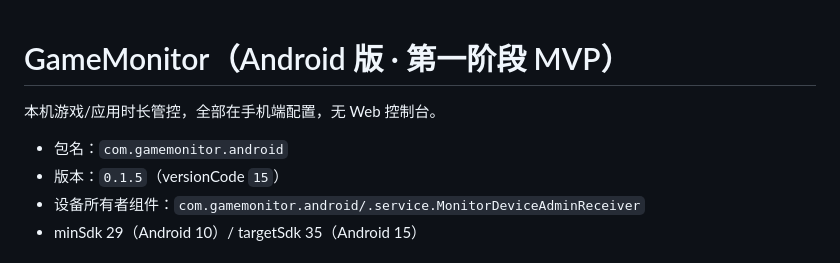
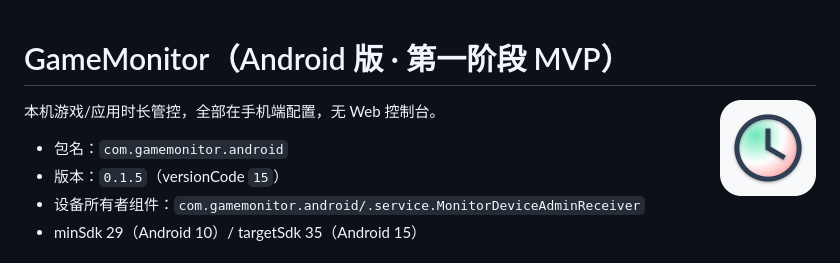
Before and after one commit to mimokini/GameMonitorAndroid, a Markdown page: README.md, the part around the change. Drawn GitHub-style; pictures changed too: docs/app-icon.png (added).

Commit message:
docs: README 顶部添加应用图标（与 Windows 版排版一致）

```diff
--- a/README.md
+++ b/README.md
@@ -1,4 +1,6 @@
 # GameMonitor（Android 版 · 第一阶段 MVP）
+
+<img src="docs/app-icon.png" width="96" align="right" alt="GameMonitor 图标">
 
 本机游戏/应用时长管控，全部在手机端配置，无 Web 控制台。
 
```
